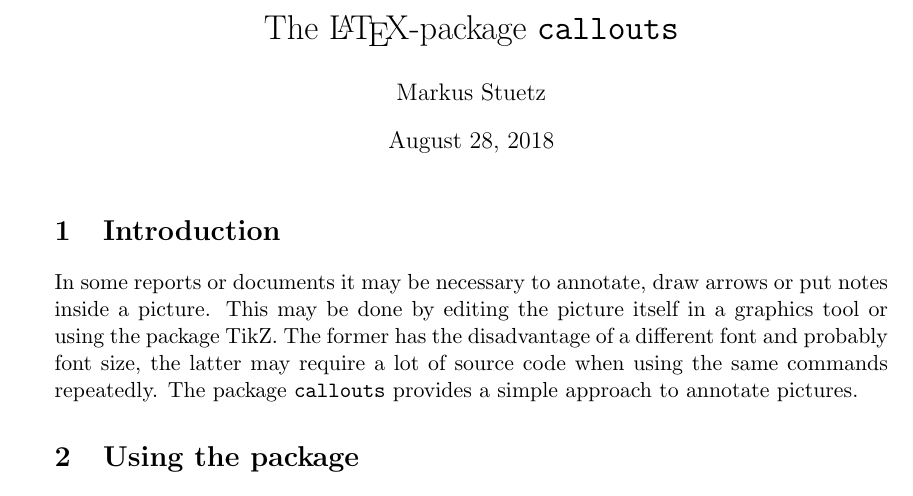
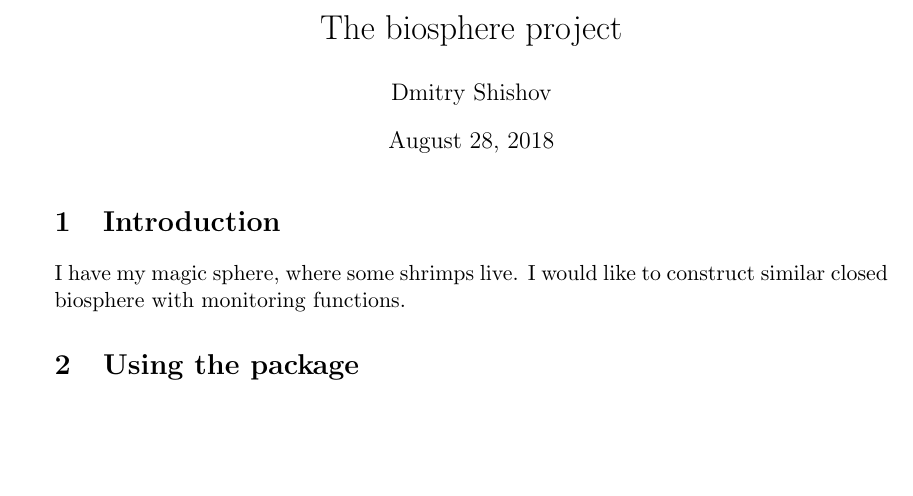
Before and after one commit to knawel/Biosphere-Manual, a LaTeX document (callouts.tex): part of page 1 of 3, cut at the place of the change, the shorter picture padded with empty space. Compiled offline with pdfLaTeX.

Commit message:
Made introduction

```diff
--- a/callouts.tex
+++ b/callouts.tex
@@ -14,15 +14,15 @@ numbers=left,numberstyle=\scriptsize
 
 \usepackage[wby]{callouts}
 
-\title{The \LaTeX-package \texttt{callouts}}
-\author{Markus Stuetz}
+\title{The biosphere project }
+\author{Dmitry Shishov}
 
 \begin{document}
 
 \maketitle
 
 \section{Introduction}
-In some reports or documents it may be necessary to annotate, draw arrows or put notes inside a picture. This may be done by editing the picture itself in a graphics tool or using the package TikZ. The former has the disadvantage of a different font and probably font size, the latter may require a lot of source code when using the same commands repeatedly. The package \texttt{callouts} provides a simple approach to annotate pictures.
+I have my magic sphere, where some shrimps live. I would like to construct similar closed biosphere with monitoring functions.
 
 \section{Using the package}
 
```
